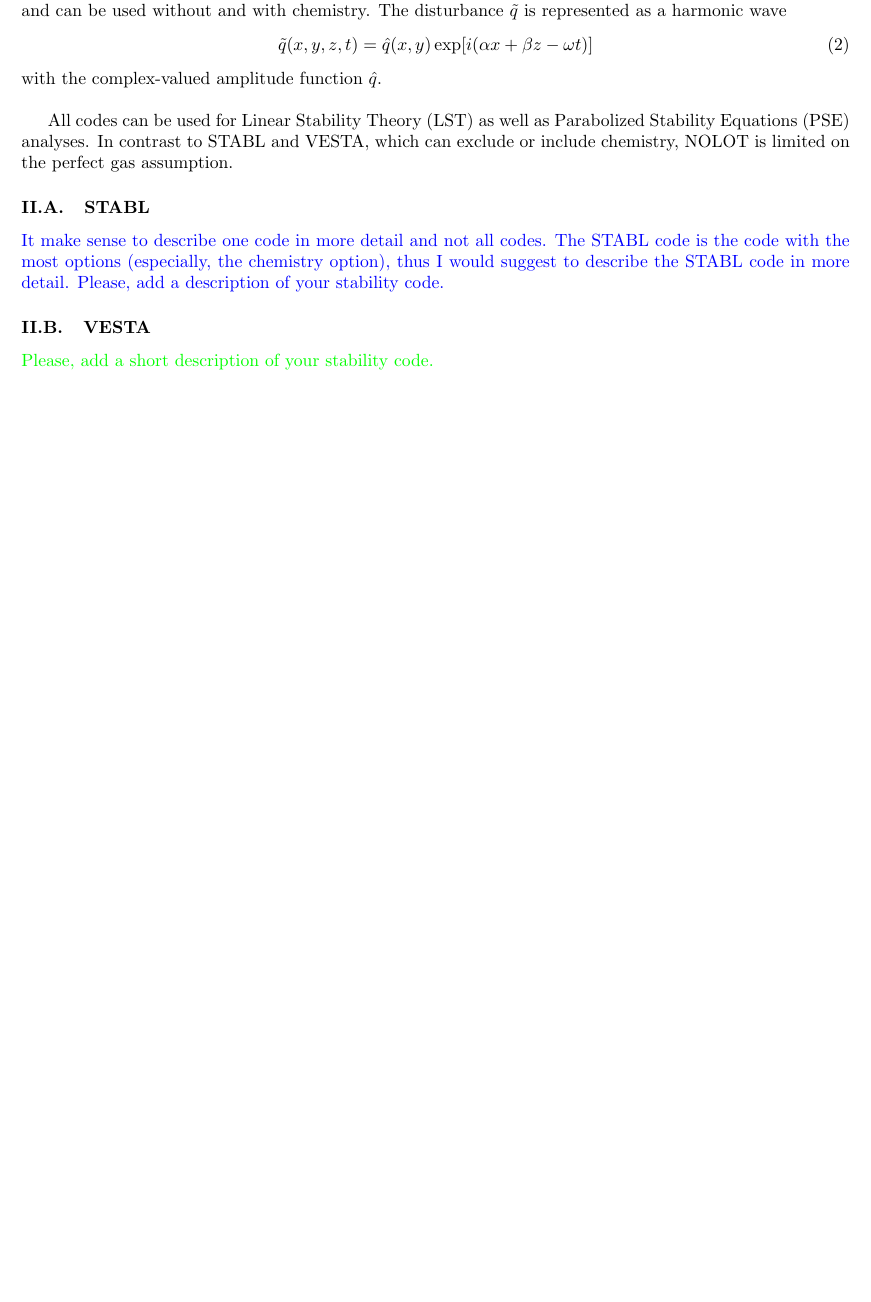
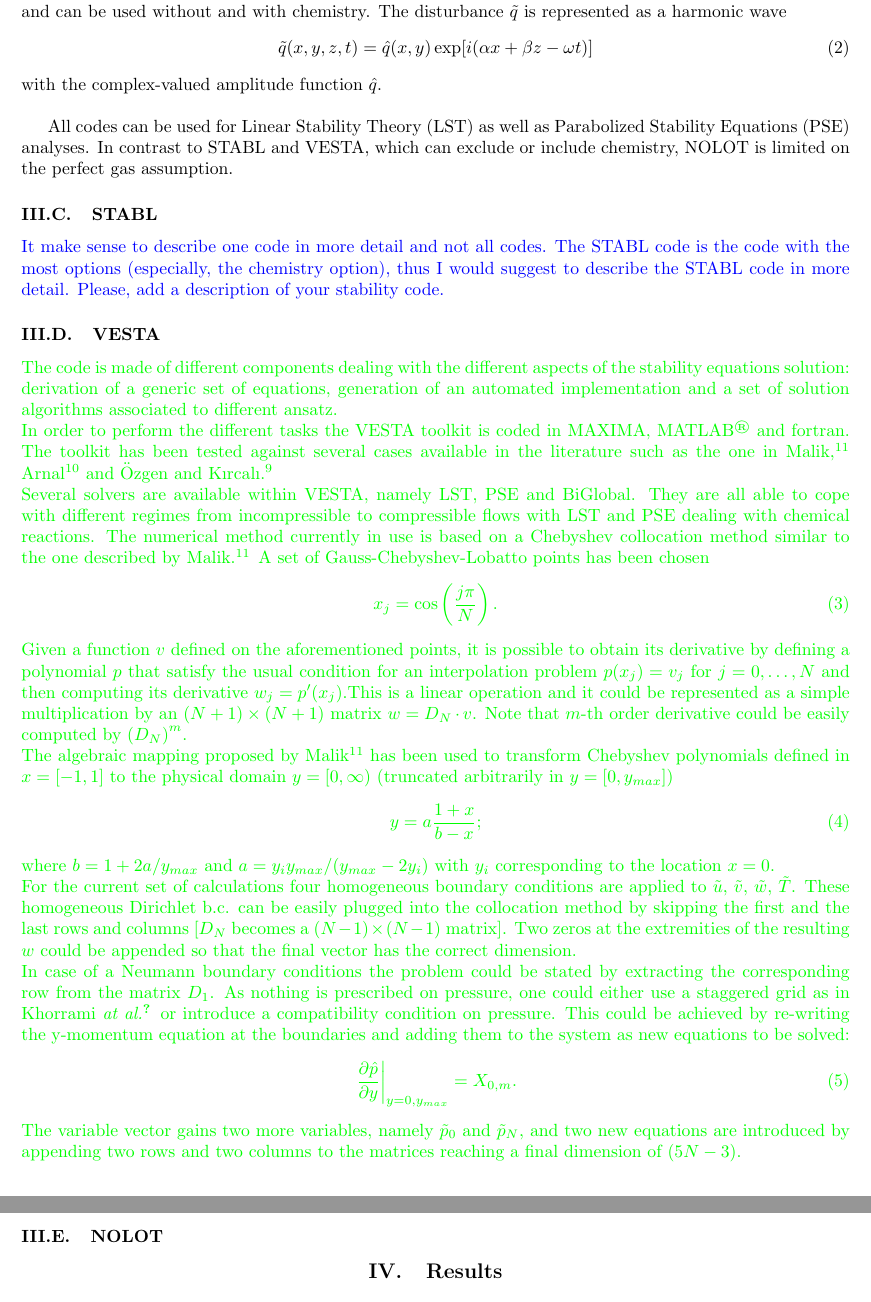
Before and after one commit to AlexWagnerGO/overleaf-test, a LaTeX paper (template.tex): part of page 2 of 5 before the commit and two parts of pages 4 and 5 of 7 after it, the two joined at a grey line, cut so that both start at the same text, the shorter picture padded with empty space. Compiled offline with pdfLaTeX.

Commit message:
Update on Overleaf.

```diff
--- a/template.tex
+++ b/template.tex
@@ -5,6 +5,13 @@
 \usepackage{amsmath}
 \usepackage{SIunits}
 \usepackage{xcolor}
+\usepackage{graphicx}
+\usepackage{amsmath}
+\usepackage{graphics}
+\usepackage{subfigure}
+\usepackage{floatflt}
+
+
 
  %\title{High enthalpy effects on hypersonic boundary-layer transition}
  \title{Code to code comparison on hypersonic high enthalpy transitional boundary layers}
@@ -12,9 +19,9 @@
 
 \author{
   Viola Wartemann%
-   \thanks{Research Scientist, Spacecraft Department, DLR Braunschweig, Viola.Wartemann@dlr.de}\\
+  \thanks{Research Scientist, Spacecraft Department, DLR Braunschweig, Viola.Wartemann@dlr.de}, Alexander Wagner\thanks{Research Scientist, Spacecraft Department, DLR G\"ottingen, Alexander.Wagner@dlr.de}\\
   {\normalsize\itshape
-  German Aerospace Center (DLR), Institute of Aerodynamics and Flow Technology, Braunschweig, Germany} \\
+  German Aerospace Center (DLR), Institute of Aerodynamics and Flow Technology, Spacecraft Department, Germany} \\
   \and
   Ross Wagnild%
     \thanks{Research Scientist, Sandia National Laboratories, Albuquerque, USA, rmwagni@sandia.gov} \\
@@ -22,12 +29,7 @@
   Sandia National Laboratories, Albuquerque, USA} \\
   \and
   Fabio Pinna%
-    \thanks{Research Scientist, von Karman Institute for Fluid Dynamics, Rhode-St-Genèse, Belgium, fabio.pinna@vki.ac.be} \\
-{\normalsize\itshape
-  von Karman Institute for Fluid Dynamics, Aeronautics and Aerospace Department, Rhode-St-Genèse, Belgium} \\
-    \and
-  Fernando Miro%
-    \thanks{PhD Student, von Karman Institute for Fluid Dynamics, Rhode-St-Genèse, Belgium, fernando.miro.miro@vki.ac.be} \\
+    \thanks{Research Scientist, von Karman Institute for Fluid Dynamics, Rhode-St-Genèse, Belgium, fabio.pinna@vki.ac.be}, Fernando Miro\thanks{PhD Student, von Karman Institute for Fluid Dynamics, Rhode-St-Genèse, Belgium, fernando.miro.miro@vki.ac.be} \\
 {\normalsize\itshape
   von Karman Institute for Fluid Dynamics, Aeronautics and Aerospace Department, Rhode-St-Genèse, Belgium} \\
   \and
@@ -35,10 +37,6 @@
     \thanks{Research Scientist, Japan Aerospace Exploration Agency, Kimigaya, Japan, tanno@spaceships.isas.jaxa.jp} \\
 {\normalsize\itshape
  Japan Aerospace Exploration Agency, Kimigaya, Japan} \\
-  Alexander Wagner%
-   \thanks{Research Scientist, Spacecraft Department, DLR G\"ottingen, Alexander.Wagner@dlr.de} \\
-  {\normalsize\itshape
-  German Aerospace Center (DLR), Institute of Aerodynamics and Flow Technology, G\"ottingen, Germany} \\
 }
 
  % Data used by 'handcarry' option if invoked
@@ -98,17 +89,3 @@
-The  laminar base-flow $\bar{q}$ are calculated by different CFD codes, which solves the Navier-Stokes equations, and can be used without and with chemistry. The disturbance $\tilde{q}$ is represented as a harmonic wave
-\begin{equation}
-\tilde{q}(x,y,z,t)=\hat{q}(x,y)\exp[i(\alpha x + \beta z - \omega t)]\label{wave}
-\end{equation}
-with the complex-valued amplitude function $\hat{q}$. \\
-
-All codes can be used for Linear Stability Theory (LST) as well as Parabolized Stability Equations (PSE) analyses. In contrast to STABL and VESTA, which can exclude or include chemistry, NOLOT is limited on the perfect gas assumption.
-
-\subsection{STABL}
-\textcolor{blue}{It make sense to describe one code in more detail and not all codes. The STABL code is the code with the most options (especially, the chemistry option), thus I would suggest to describe the STABL code in more detail. Please, add a description of your stability code.}
-\subsection{VESTA}
-\textcolor{green}{Please, add a short description of your stability code.}
-\subsection{NOLOT}
-
 \section{Wind tunnels and wind tunnel model}\label{sect:model}
 For both wind tunnels a similar, not the same, cone model is used: a $7^\circ$ half-angle blunted cone with an overall length of about $1 \hspace{0.05cm} \rm m$ and an nose tip radius of $2.5\hspace{0.05cm} \rm mm$ (see picture \ref{fig:cone_model}). Both models were equipped with thermocouples and pressure transducers. The models were supported by a sting system at nominal $0^\circ$ angle of attack.\\
 
@@ -144,0 +141,34 @@
+The  laminar base-flow $\bar{q}$ are calculated by different CFD codes, which solves the Navier-Stokes equations, and can be used without and with chemistry. The disturbance $\tilde{q}$ is represented as a harmonic wave
+\begin{equation}
+\tilde{q}(x,y,z,t)=\hat{q}(x,y)\exp[i(\alpha x + \beta z - \omega t)]\label{wave}
+\end{equation}
+with the complex-valued amplitude function $\hat{q}$. \\
+
+All codes can be used for Linear Stability Theory (LST) as well as Parabolized Stability Equations (PSE) analyses. In contrast to STABL and VESTA, which can exclude or include chemistry, NOLOT is limited on the perfect gas assumption.
+
+\subsection{STABL}
+\textcolor{blue}{It make sense to describe one code in more detail and not all codes. The STABL code is the code with the most options (especially, the chemistry option), thus I would suggest to describe the STABL code in more detail. Please, add a description of your stability code.}
+\subsection{VESTA}
+\textcolor{green}{The code is made of different components dealing with the different aspects of the stability equations solution: derivation of a generic set of equations, generation of an automated implementation and a set of solution algorithms associated to different ansatz.\\
+In order to perform the different tasks the VESTA toolkit is coded in MAXIMA, MATLAB\textsuperscript{\textregistered} and fortran.
+The toolkit has been tested against several cases available in the literature such as the one in Malik \cite{Malik:1990}, Arnal \cite{Arnal:agard1994} and \"{O}zgen and K{\i}rcal{\i}\cite{Ozgen_Kircali:2008}.\\
+Several solvers are available within VESTA, namely LST, PSE and BiGlobal. They are all able to cope with different regimes from incompressible to compressible flows with LST and PSE dealing with chemical reactions. The numerical method currently in use is based on a Chebyshev collocation method similar to the one described by Malik\cite{Malik:1990}. A set of Gauss-Chebyshev-Lobatto points has been chosen
+\begin{equation}
+x_j=\cos\left( \frac{j \pi}{N}\right).
+\end{equation}
+Given a function $v$ defined on the aforementioned points,  it is possible to obtain its derivative by defining a polynomial $p$ that satisfy the usual condition for an interpolation problem $p(x_j)= v_j$ for $j=0,\ldots,N$ and then computing its derivative $w_j = p'(x_j)$.This is a linear operation and it could be represented as a simple multiplication by an $(N+1)\times(N+1)$ matrix $w = D_N	\cdot v$. Note that $m$-th order derivative could be easily computed by $\left(D_N\right)^m$.\\
+The algebraic mapping proposed by Malik \cite{Malik:1990} has been used to transform Chebyshev polynomials defined in $x=[-1,1]$ to the physical domain $y=[0, \infty)$ (truncated arbitrarily in $y=[0, y_{max}]$)
+\begin{equation}
+ y = a \frac{1 + x}{b - x};
+\end{equation}
+where $b= 1 +2a/y_{max}$ and $a=y_i y_{max}/(y_{max}-2y_i)$ with $y_i$ corresponding to the location $x=0$.\\
+For the current set of calculations four homogeneous boundary conditions are applied to $\tilde{u}$, $\tilde{v}$, $\tilde{w}$, $\tilde{T}$. These homogeneous Dirichlet b.c. can be easily plugged into the collocation method by skipping the first and the last rows and columns [$D_N$ becomes a $(N-1)\times(N-1)$ matrix]. Two zeros at the extremities of the resulting $w$ could be appended so that the final vector has the correct dimension.\\
+In case of a Neumann boundary conditions the problem could be stated by extracting the corresponding row from the matrix $D_1$.
+As nothing is prescribed on pressure, one could either use a staggered grid as in Khorrami \emph{at al.}\cite{Khorrami_Malik_Ash:1989} or introduce a compatibility condition on pressure. This could be achieved by re-writing the y-momentum equation at the boundaries and adding them to the system as new equations to be solved:
+\begin{equation}
+\left.\frac{\partial \hat{p}}{\partial y} \right|_{y=0,y_{max}}= X_{0,m}.
+\end{equation}
+The variable vector gains two more variables, namely $\tilde{p}_0$ and $\tilde{p}_N$, and two new equations are introduced by appending two rows and two columns to the matrices reaching a final dimension of $\left( 5N -3 \right)$.
+}
+
+\subsection{NOLOT}
@@ -148 +185,3 @@
+	\label{fig:N_x_grids}
+\end{figure}
 
```
Also changed, not shown: pics/N_comparison_grid.jpg (added), pics/heg_low_e_base_flow.jpg (added), template.tex (48 more changed lines).
